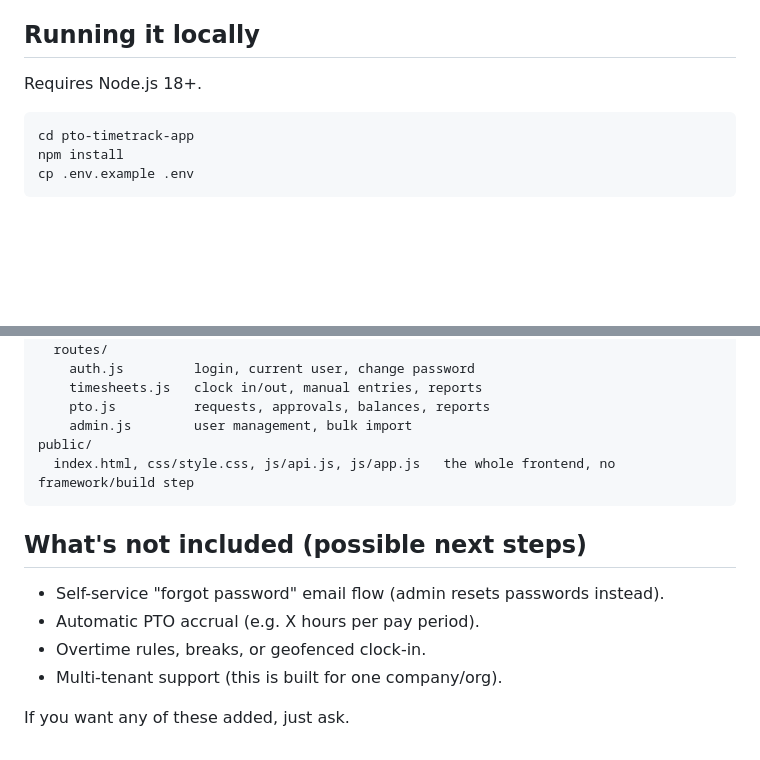
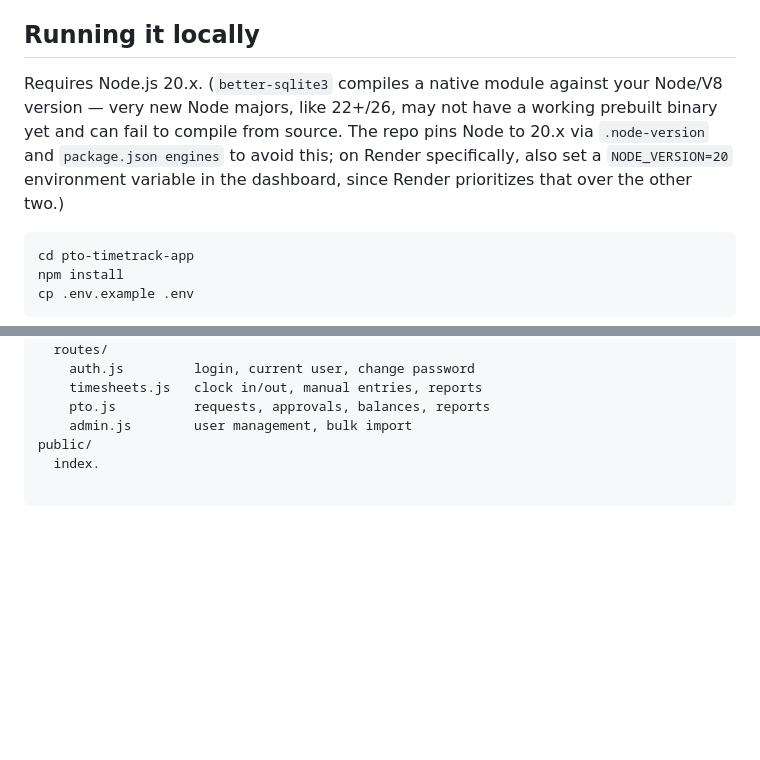
Before and after one commit to immshah/pto-timetrack-app, a Markdown page: README.md, 2 parts joined by grey strips. Drawn GitHub-style; blank space fills up the shorter version.

````diff
--- a/README.md
+++ b/README.md
@@ -13,7 +13,7 @@ A small web app for tracking hours worked and PTO for a team (~50 associates). N
 
 ## Running it locally
 
-Requires Node.js 18+.
+Requires Node.js 20.x. (`better-sqlite3` compiles a native module against your Node/V8 version — very new Node majors, like 22+/26, may not have a working prebuilt binary yet and can fail to compile from source. The repo pins Node to 20.x via `.node-version` and `package.json engines` to avoid this; on Render specifically, also set a `NODE_VERSION=20` environment variable in the dashboard, since Render prioritizes that over the other two.)
 
 ```bash
 cd pto-timetrack-app
@@ -75,14 +75,4 @@ server/
     pto.js          requests, approvals, balances, reports
     admin.js        user management, bulk import
 public/
-  index.html, css/style.css, js/api.js, js/app.js   the whole frontend, no framework/build step
-```
-
-## What's not included (possible next steps)
-
-- Self-service "forgot password" email flow (admin resets passwords instead).
-- Automatic PTO accrual (e.g. X hours per pay period).
-- Overtime rules, breaks, or geofenced clock-in.
-- Multi-tenant support (this is built for one company/org).
-
-If you want any of these added, just ask.
+  index.
````
